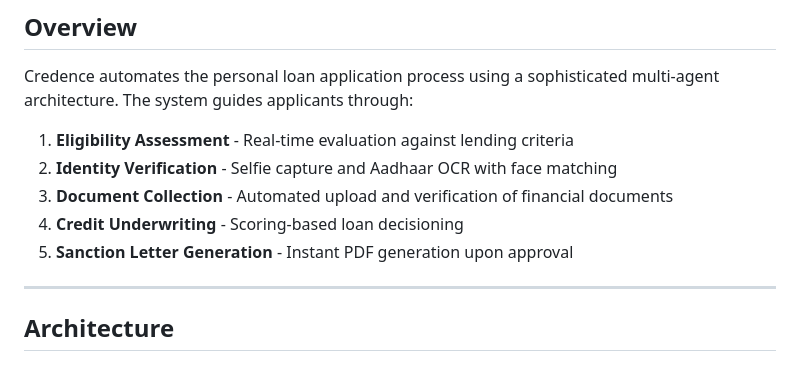
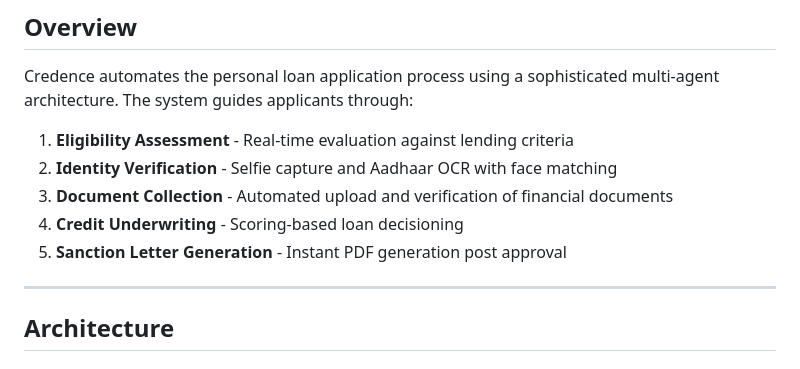
Before and after one commit to invst-git/Credence-AI, a Markdown page: README.md, the part around the change. Drawn GitHub-style.

Commit message:
readme correction

```diff
--- a/README.md
+++ b/README.md
@@ -28,7 +28,7 @@ Credence automates the personal loan application process using a sophisticated m
 2. **Identity Verification** - Selfie capture and Aadhaar OCR with face matching
 3. **Document Collection** - Automated upload and verification of financial documents
 4. **Credit Underwriting** - Scoring-based loan decisioning
-5. **Sanction Letter Generation** - Instant PDF generation upon approval
+5. **Sanction Letter Generation** - Instant PDF generation post approval
 
 ---
 
```
